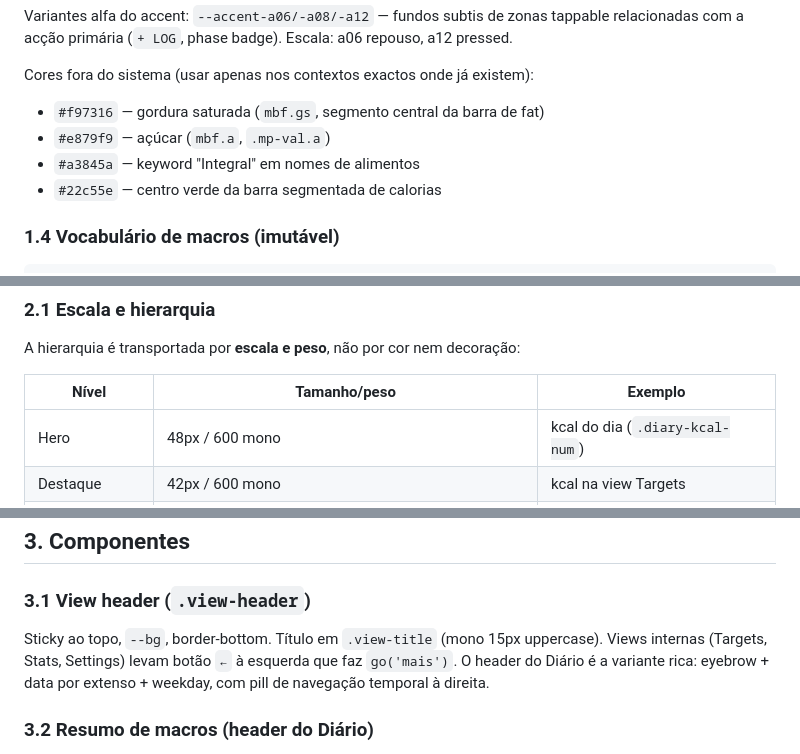
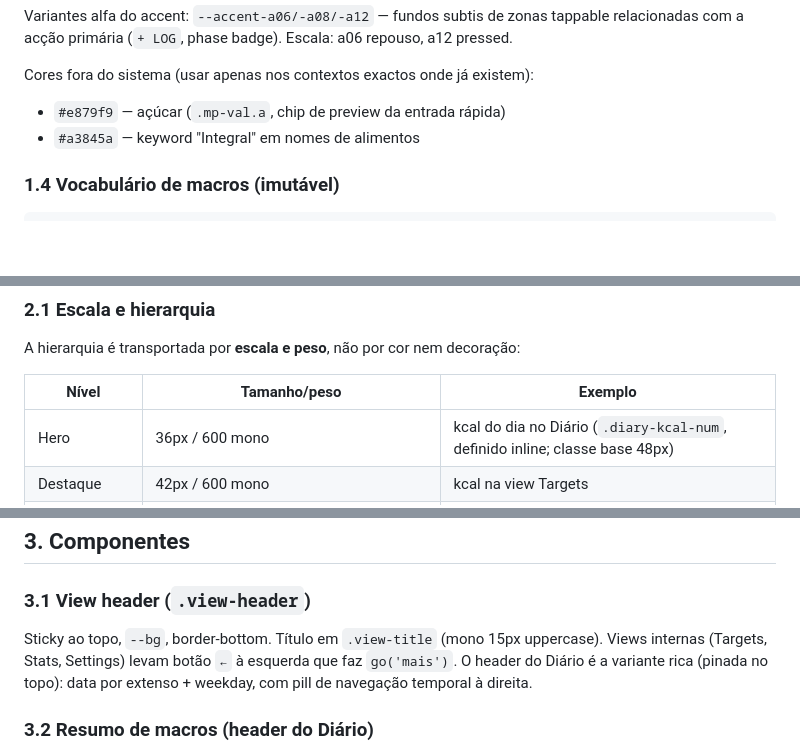
Before and after one commit to JustAnotherDud/baseline, a Markdown page: DESIGN.md, 3 parts joined by grey strips. GitHub-like rendering; blank space fills up the shorter version.

```diff
--- a/DESIGN.md
+++ b/DESIGN.md
@@ -47,10 +47,8 @@ Hierarquia de leitura: o valor é `--text` (ou cor semântica), o contexto à vo
 Variantes alfa do accent: `--accent-a06/-a08/-a12` — fundos subtis de zonas tappable relacionadas com a acção primária (`+ LOG`, phase badge). Escala: a06 repouso, a12 pressed.
 
 Cores fora do sistema (usar apenas nos contextos exactos onde já existem):
-- `#f97316` — gordura saturada (`mbf.gs`, segmento central da barra de fat)
-- `#e879f9` — açúcar (`mbf.a`, `.mp-val.a`)
+- `#e879f9` — açúcar (`.mp-val.a`, chip de preview da entrada rápida)
 - `#a3845a` — keyword "Integral" em nomes de alimentos
-- `#22c55e` — centro verde da barra segmentada de calorias
 
 ### 1.4 Vocabulário de macros (imutável)
 
@@ -96,7 +94,7 @@ A hierarquia é transportada por **escala e peso**, não por cor nem decoração
 
 | Nível | Tamanho/peso | Exemplo |
 |---|---|---|
-| Hero | 48px / 600 mono | kcal do dia (`.diary-kcal-num`) |
+| Hero | 36px / 600 mono | kcal do dia no Diário (`.diary-kcal-num`, definido inline; classe base 48px) |
 | Destaque | 42px / 600 mono | kcal na view Targets |
 | Valor de célula | 22px / 600 mono | macros no grid do diário |
 | Valor de chip | 16px / 600 | `.msc` (CTL, peso, etc.) |
@@ -116,7 +114,7 @@ Media query única escala tudo proporcionalmente (~1.4×). Não é um layout nov
 
 ### 3.1 View header (`.view-header`)
 
-Sticky ao topo, `--bg`, border-bottom. Título em `.view-title` (mono 15px uppercase). Views internas (Targets, Stats, Settings) levam botão `←` à esquerda que faz `go('mais')`. O header do Diário é a variante rica: eyebrow + data por extenso + weekday, com pill de navegação temporal à direita.
+Sticky ao topo, `--bg`, border-bottom. Título em `.view-title` (mono 15px uppercase). Views internas (Targets, Stats, Settings) levam botão `←` à esquerda que faz `go('mais')`. O header do Diário é a variante rica (pinada no topo): data por extenso + weekday, com pill de navegação temporal à direita.
 
 ### 3.2 Resumo de macros (header do Diário)
 
```
Also changed, not shown: baseline-handoff.md (+6 -6 lines).
